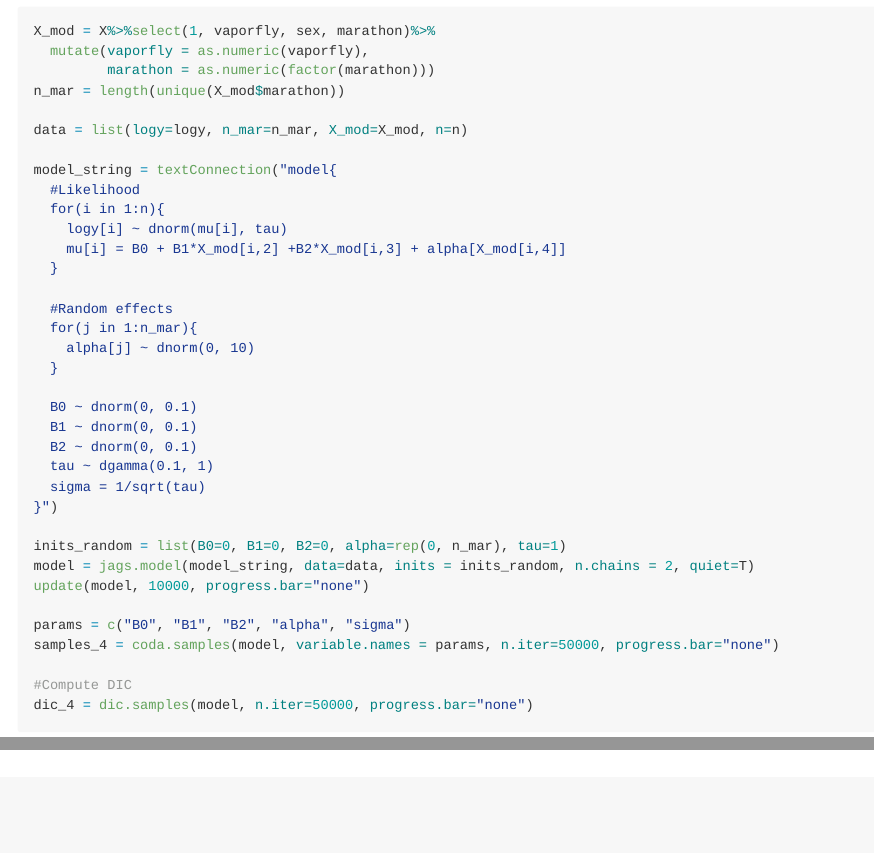
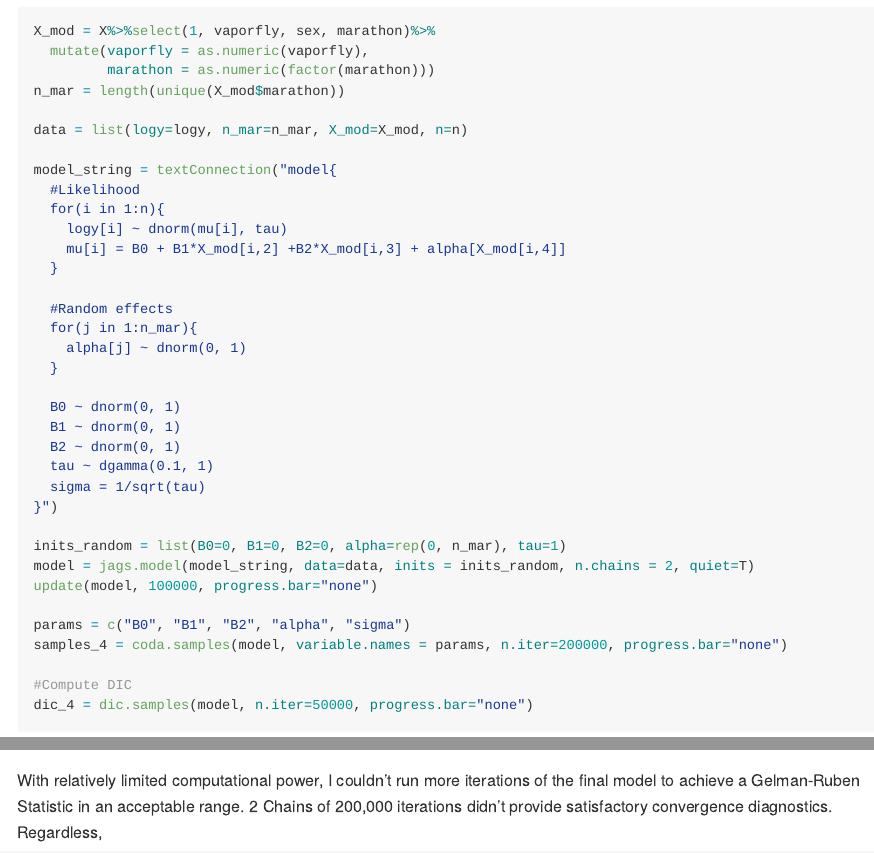
Before and after one commit to rwest-ncsu/Vaporfly, an R Markdown document (Vaporfly.Rmd): the page in a window 1100 px wide, from 6920 px down, and a second part further down, joined at a grey line. Rendered offline with R 4.5, knitr and Pandoc, with nearby package versions; some code elsewhere in the file could not run offline; long lines of code are wrapped.

Commit message:
Tightened priors on model 4 to show the G-R statistic was similar for all alpha parameters and B0

````diff
--- a/Vaporfly.Rmd
+++ b/Vaporfly.Rmd
@@ -315,22 +315,22 @@ model_string = textConnection("model{
 
   #Random effects
   for(j in 1:n_mar){
-    alpha[j] ~ dnorm(0, 10)
+    alpha[j] ~ dnorm(0, 1)
   }
 
-  B0 ~ dnorm(0, 0.1)
-  B1 ~ dnorm(0, 0.1)
-  B2 ~ dnorm(0, 0.1)
+  B0 ~ dnorm(0, 1)
+  B1 ~ dnorm(0, 1)
+  B2 ~ dnorm(0, 1)
   tau ~ dgamma(0.1, 1)
   sigma = 1/sqrt(tau)
 }")
 
 inits_random = list(B0=0, B1=0, B2=0, alpha=rep(0, n_mar), tau=1)
 model = jags.model(model_string, data=data, inits = inits_random, n.chains = 2, quiet=T)
-update(model, 10000, progress.bar="none")
+update(model, 100000, progress.bar="none")
 
 params = c("B0", "B1", "B2", "alpha", "sigma")
-samples_4 = coda.samples(model, variable.names = params, n.iter=50000, progress.bar="none")
+samples_4 = coda.samples(model, variable.names = params, n.iter=200000, progress.bar="none")
 
 #Compute DIC
 dic_4 = dic.samples(model, n.iter=50000, progress.bar="none")
@@ -508,3 +508,5 @@ dic_3
 dic_4
 dic_5Star
 ```
+
+With relatively limited computational power, I couldn't run more iterations of the final model to achieve a Gelman-Ruben Statistic in an acceptable range. 2 Chains of 200,000 iterations didn't provide satisfactory convergence diagnostics. Regardless,
````
Also changed, not shown: Vaporfly.Rmd (4 more changed lines).
